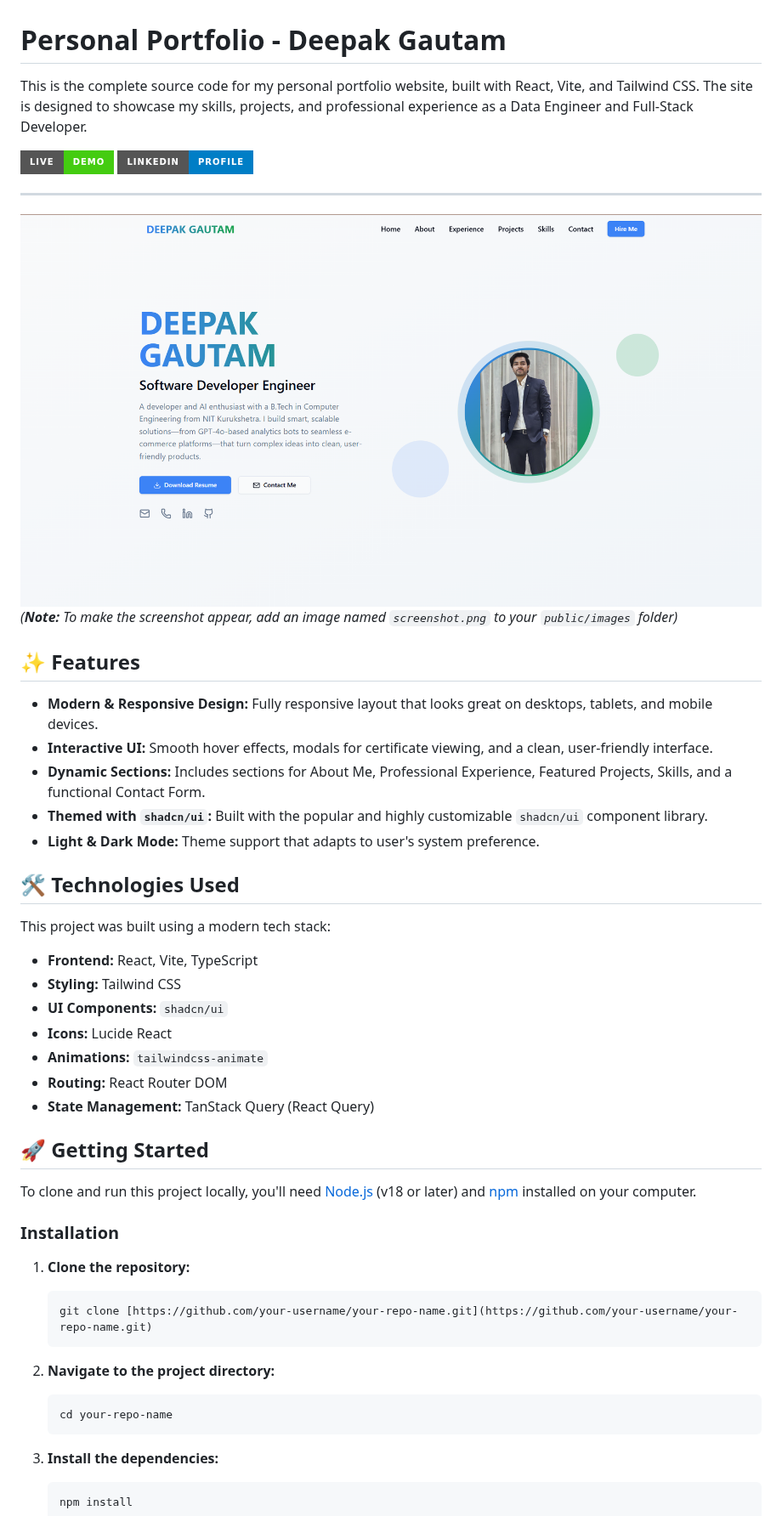
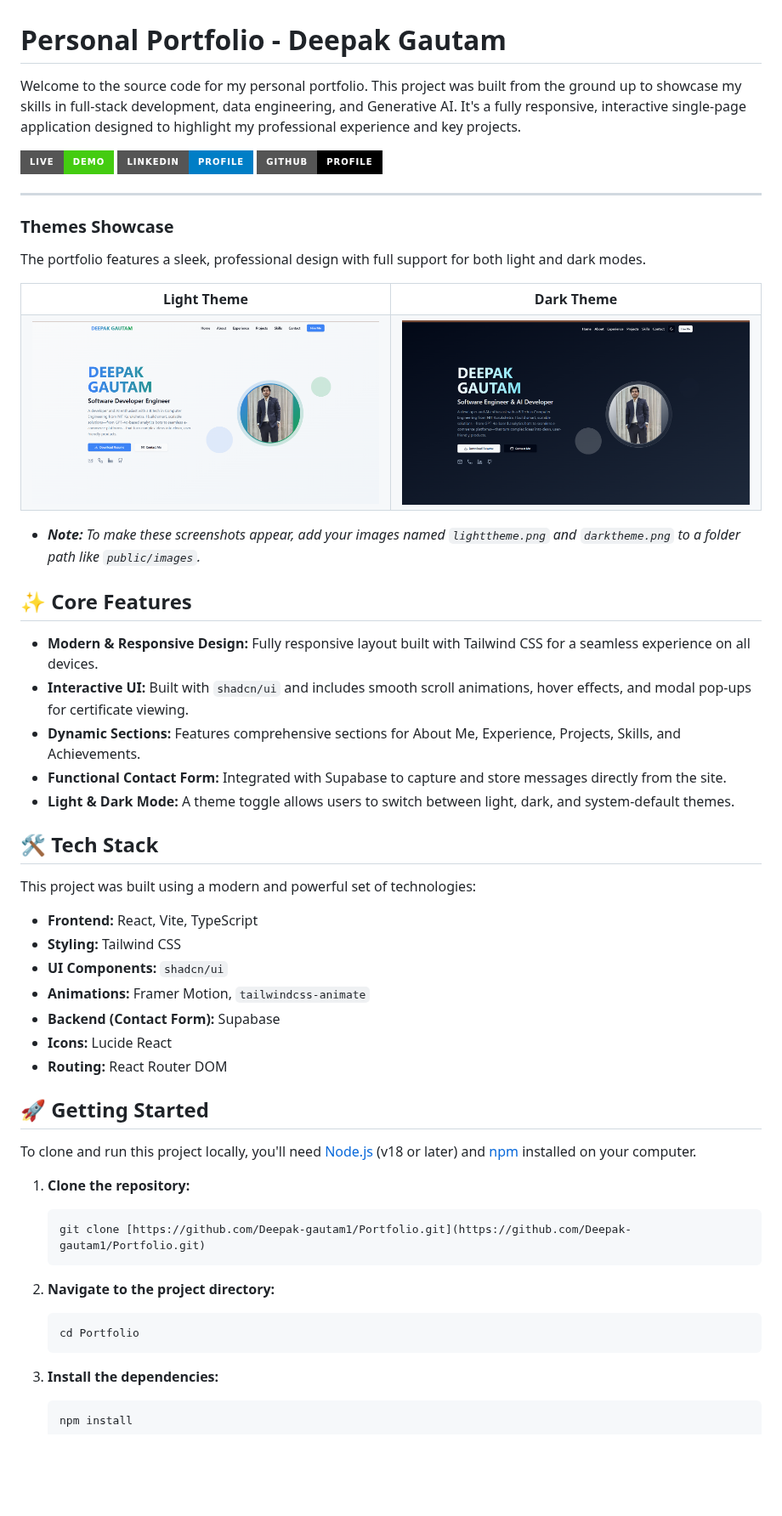
Before and after one commit to Deepak-gautam1/PortfolioReact, a Markdown page: README.md, the part around one of its changes. Shown at 85% size. Drawn GitHub-style; pictures changed too: public/images/DarkTheme.png (added); badges without logos; blank space fills up the shorter version.

````diff
--- a/README.md
+++ b/README.md
@@ -1,51 +1,64 @@
 # Personal Portfolio - Deepak Gautam
 
-This is the complete source code for my personal portfolio website, built with React, Vite, and Tailwind CSS. The site is designed to showcase my skills, projects, and professional experience as a Data Engineer and Full-Stack Developer.
+Welcome to the source code for my personal portfolio. This project was built from the ground up to showcase my skills in full-stack development, data engineering, and Generative AI. It's a fully responsive, interactive single-page application designed to highlight my professional experience and key projects.
 
-[![Live Demo](https://img.shields.io/badge/Live-Demo-brightgreen?style=for-the-badge)](https://portfolio-react-nine-orpin.vercel.app/)
+[![Live Demo](https://img.shields.io/badge/Live-Demo-brightgreen?style=for-the-badge&logo=vercel)](https://portfolio-react-nine-orpin.vercel.app/)
 [![LinkedIn](https://img.shields.io/badge/LinkedIn-Profile-blue?style=for-the-badge&logo=linkedin)](https://www.linkedin.com/in/deepak-a77b93222/)
+[![GitHub](https://img.shields.io/badge/GitHub-Profile-black?style=for-the-badge&logo=github)](https://github.com/Deepak-gautam1)
 
 ---
 
-![Portfolio Screenshot](./public/images/screenshot.png)
-_(**Note:** To make the screenshot appear, add an image named `screenshot.png` to your `public/images` folder)_
+### Themes Showcase
 
-## ✨ Features
+The portfolio features a sleek, professional design with full support for both light and dark modes.
 
-- **Modern & Responsive Design:** Fully responsive layout that looks great on desktops, tablets, and mobile devices.
-- **Interactive UI:** Smooth hover effects, modals for certificate viewing, and a clean, user-friendly interface.
-- **Dynamic Sections:** Includes sections for About Me, Professional Experience, Featured Projects, Skills, and a functional Contact Form.
-- **Themed with `shadcn/ui`:** Built with the popular and highly customizable `shadcn/ui` component library.
-- **Light & Dark Mode:** Theme support that adapts to user's system preference.
+<table>
+  <tr>
+    <td align="center"><strong>Light Theme</strong></td>
+    <td align="center"><strong>Dark Theme</strong></td>
+  </tr>
+  <tr>
+    <td><img src="./public/images/LightTheme.png" alt="Portfolio Light Theme Screenshot"></td>
+    <td><img src="./public/images/DarkTheme.png" alt="Portfolio Dark Theme Screenshot"></td>
+  </tr>
+</table>
 
-## 🛠️ Technologies Used
+- _**Note:** To make these screenshots appear, add your images named `lighttheme.png` and `darktheme.png` to a folder path like `public/images`._
 
-This project was built using a modern tech stack:
+## ✨ Core Features
+
+- **Modern & Responsive Design:** Fully responsive layout built with Tailwind CSS for a seamless experience on all devices.
+- **Interactive UI:** Built with `shadcn/ui` and includes smooth scroll animations, hover effects, and modal pop-ups for certificate viewing.
+- **Dynamic Sections:** Features comprehensive sections for About Me, Experience, Projects, Skills, and Achievements.
+- **Functional Contact Form:** Integrated with Supabase to capture and store messages directly from the site.
+- **Light & Dark Mode:** A theme toggle allows users to switch between light, dark, and system-default themes.
+
+## 🛠️ Tech Stack
+
+This project was built using a modern and powerful set of technologies:
 
 - **Frontend:** React, Vite, TypeScript
 - **Styling:** Tailwind CSS
 - **UI Components:** `shadcn/ui`
+- **Animations:** Framer Motion, `tailwindcss-animate`
+- **Backend (Contact Form):** Supabase
 - **Icons:** Lucide React
-- **Animations:** `tailwindcss-animate`
 - **Routing:** React Router DOM
-- **State Management:** TanStack Query (React Query)
 
 ## 🚀 Getting Started
 
 To clone and run this project locally, you'll need [Node.js](https://nodejs.org/en/) (v18 or later) and [npm](https://www.npmjs.com/) installed on your computer.
 
-### Installation
-
 1.  **Clone the repository:**
 
     ```sh
-    git clone [https://github.com/your-username/your-repo-name.git](https://github.com/your-username/your-repo-name.git)
+    git clone [https://github.com/Deepak-gautam1/Portfolio.git](https://github.com/Deepak-gautam1/Portfolio.git)
     ```
 
 2.  **Navigate to the project directory:**
 
     ```sh
-    cd your-repo-name
+    cd Portfolio
     ```
 
 3.  **Install the dependencies:**
````
Also changed, not shown: other parts of README.md (+2 -6 lines), public/images/LightTheme.png (renamed from public/images/screenshot.png), 11 other files.
